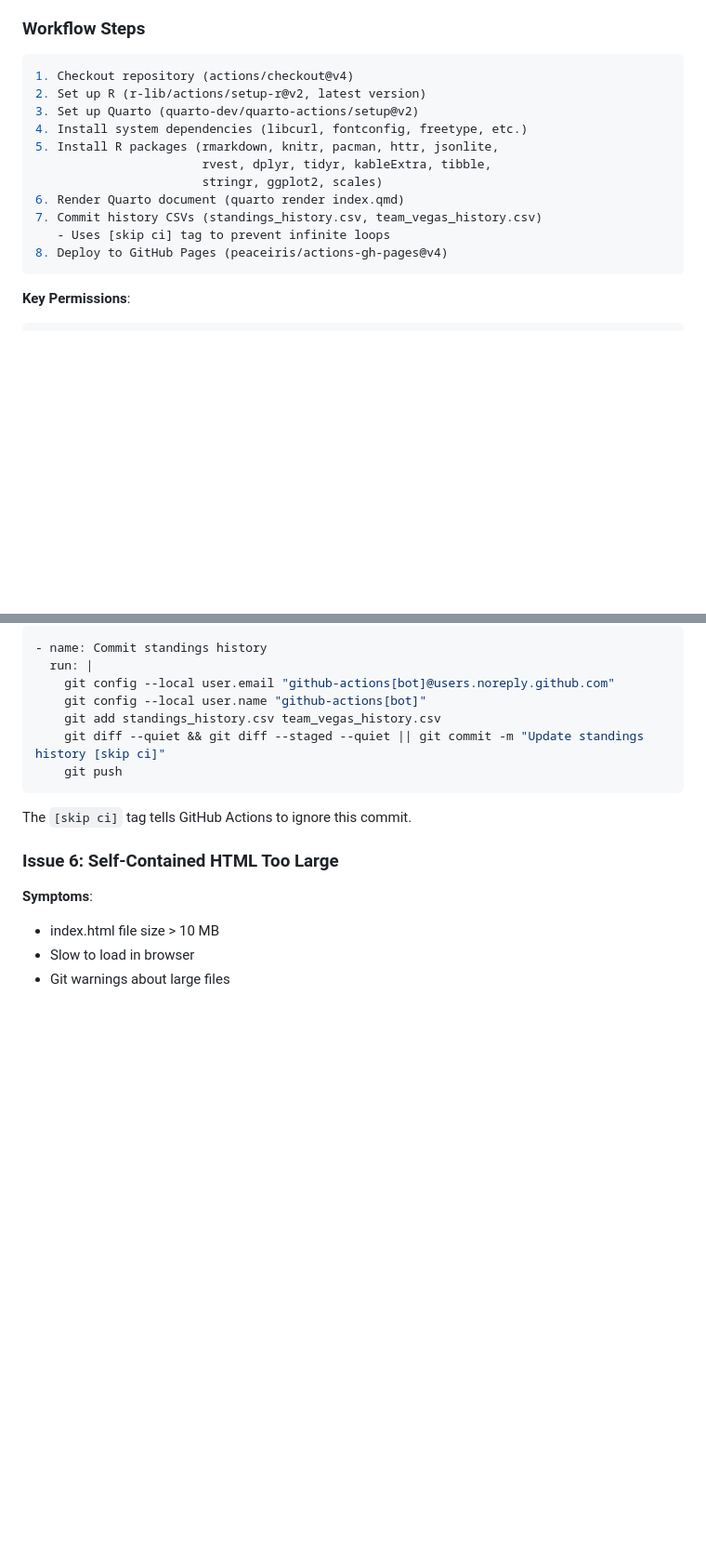
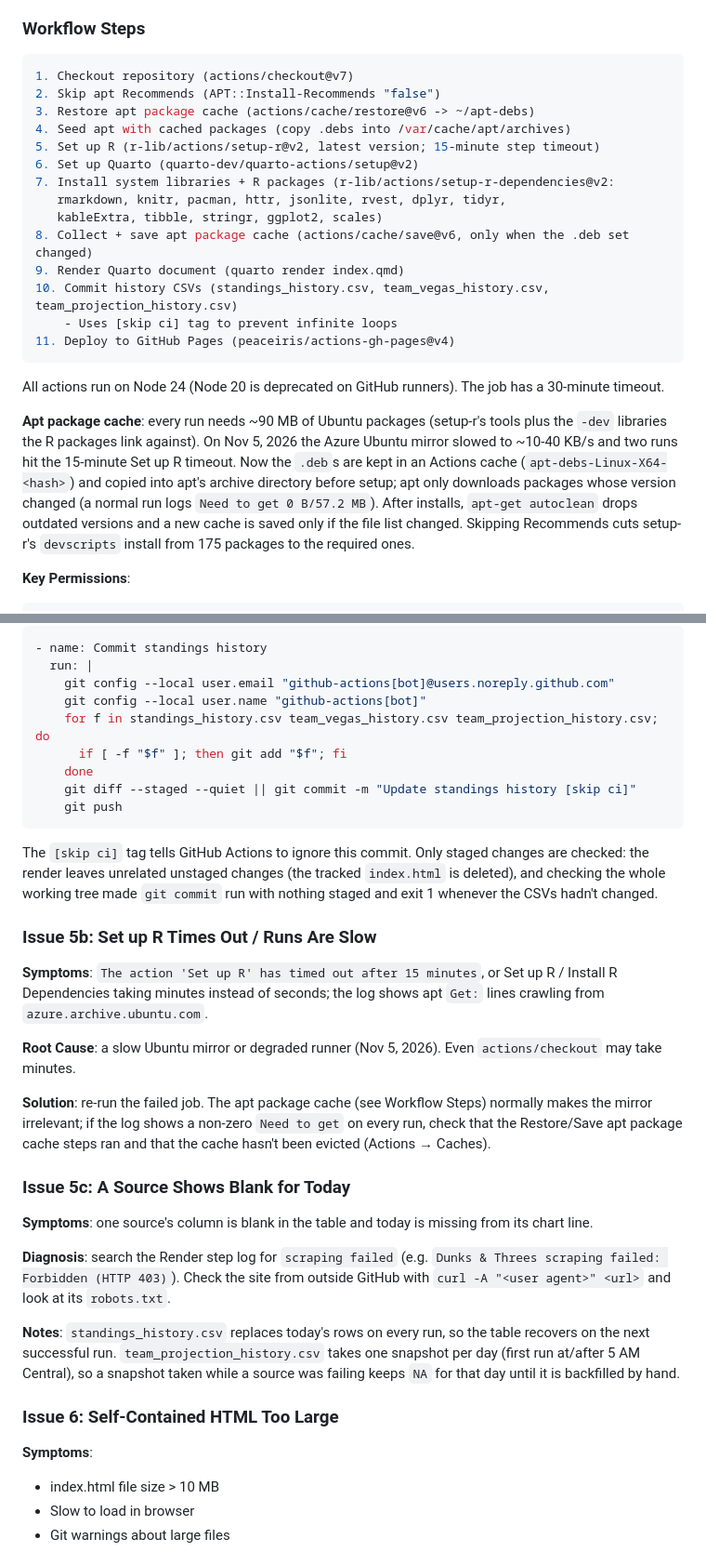
Before and after one commit to ejperez2/skins-standings, a Markdown page: README.md, 2 parts joined by grey strips. Shown at 93% size. Rendered like a GitHub page; blank space fills up the shorter version.

Commit message:
README: document Nov 5 workflow and D&T changes (#31)
* Cache apt .debs between runs so a slow Ubuntu mirror can't stall setup

Co-Authored-By: Claude Opus 5.5 <noreply@anthropic.com>
Claude-Session: https://claude.ai/code/session_01898qAGoQUFMQYLcV92ADeE

* Fix 'Commit standings history' failing when no CSV changed

Co-Authored-By: Claude Opus 5.5 <noreply@anthropic.com>
Claude-Session: https://claude.ai/code/session_01898qAGoQUFMQYLcV92ADeE

* Fix D&T 403 with a project user agent, backfill today's D&T snapshot, move actions to Node 24

- dunksandthrees.com now returns 403 to the bare 'Mozilla/5.0' user agent; send one naming the project
- Fill the 2026-11-05 dnt values in team_projection_history.csv (the day's snapshot was taken while blocked)
- actions/checkout v4 -> v7, actions/cache restore/save v4 -> v6 (both run on Node 24)

Co-Authored-By: Claude Opus 5.5 <noreply@anthropic.com>
Claude-Session: https://claude.ai/code/session_01898qAGoQUFMQYLcV92ADeE

* Document Nov 5 workflow changes in README: apt cache, commit-step fix, D&T user agent, Node 24 actions

Co-Authored-By: Claude Opus 5.5 <noreply@anthropic.com>
Claude-Session: https://claude.ai/code/session_01898qAGoQUFMQYLcV92ADeE

---------

Co-authored-by: Claude <noreply@anthropic.com>

````diff
--- a/README.md
+++ b/README.md
@@ -466,18 +470,31 @@ The workflow runs at times when NBA games are likely to have updates:
 ### Workflow Steps
 
 ```yaml
-1. Checkout repository (actions/checkout@v4)
-2. Set up R (r-lib/actions/setup-r@v2, latest version)
-3. Set up Quarto (quarto-dev/quarto-actions/setup@v2)
-4. Install system dependencies (libcurl, fontconfig, freetype, etc.)
-5. Install R packages (rmarkdown, knitr, pacman, httr, jsonlite,
-                       rvest, dplyr, tidyr, kableExtra, tibble,
-                       stringr, ggplot2, scales)
-6. Render Quarto document (quarto render index.qmd)
-7. Commit history CSVs (standings_history.csv, team_vegas_history.csv)
-   - Uses [skip ci] tag to prevent infinite loops
-8. Deploy to GitHub Pages (peaceiris/actions-gh-pages@v4)
+1. Checkout repository (actions/checkout@v7)
+2. Skip apt Recommends (APT::Install-Recommends "false")
+3. Restore apt package cache (actions/cache/restore@v6 -> ~/apt-debs)
+4. Seed apt with cached packages (copy .debs into /var/cache/apt/archives)
+5. Set up R (r-lib/actions/setup-r@v2, latest version; 15-minute step timeout)
+6. Set up Quarto (quarto-dev/quarto-actions/setup@v2)
+7. Install system libraries + R packages (r-lib/actions/setup-r-dependencies@v2:
+   rmarkdown, knitr, pacman, httr, jsonlite, rvest, dplyr, tidyr,
+   kableExtra, tibble, stringr, ggplot2, scales)
+8. Collect + save apt package cache (actions/cache/save@v6, only when the .deb set changed)
+9. Render Quarto document (quarto render index.qmd)
+10. Commit history CSVs (standings_history.csv, team_vegas_history.csv, team_projection_history.csv)
+    - Uses [skip ci] tag to prevent infinite loops
+11. Deploy to GitHub Pages (peaceiris/actions-gh-pages@v4)
 ```
+
+All actions run on Node 24 (Node 20 is deprecated on GitHub runners). The job has a 30-minute timeout.
+
+**Apt package cache**: every run needs ~90 MB of Ubuntu packages (setup-r's tools plus the `-dev` libraries the
+R packages link against). On Nov 5, 2026 the Azure Ubuntu mirror slowed to ~10-40 KB/s and two runs hit the
+15-minute Set up R timeout. Now the `.deb`s are kept in an Actions cache (`apt-debs-Linux-X64-<hash>`) and
+copied into apt's archive directory before setup; apt only downloads packages whose version changed
+(a normal run logs `Need to get 0 B/57.2 MB`). After installs, `apt-get autoclean` drops outdated versions and a
+new cache is saved only if the file list changed. Skipping Recommends cuts setup-r's `devscripts` install from
+175 packages to the required ones.
 
 **Key Permissions**:
 ```yaml
@@ -820,12 +837,38 @@ Verify commit step includes skip tag:
   run: |
     git config --local user.email "github-actions[bot]@users.noreply.github.com"
     git config --local user.name "github-actions[bot]"
-    git add standings_history.csv team_vegas_history.csv
-    git diff --quiet && git diff --staged --quiet || git commit -m "Update standings history [skip ci]"
+    for f in standings_history.csv team_vegas_history.csv team_projection_history.csv; do
+      if [ -f "$f" ]; then git add "$f"; fi
+    done
+    git diff --staged --quiet || git commit -m "Update standings history [skip ci]"
     git push
 ```
 
-The `[skip ci]` tag tells GitHub Actions to ignore this commit.
+The `[skip ci]` tag tells GitHub Actions to ignore this commit. Only staged changes are checked: the render
+leaves unrelated unstaged changes (the tracked `index.html` is deleted), and checking the whole working tree
+made `git commit` run with nothing staged and exit 1 whenever the CSVs hadn't changed.
+
+### Issue 5b: Set up R Times Out / Runs Are Slow
+
+**Symptoms**: `The action 'Set up R' has timed out after 15 minutes`, or Set up R / Install R Dependencies taking
+minutes instead of seconds; the log shows apt `Get:` lines crawling from `azure.archive.ubuntu.com`.
+
+**Root Cause**: a slow Ubuntu mirror or degraded runner (Nov 5, 2026). Even `actions/checkout` may take minutes.
+
+**Solution**: re-run the failed job. The apt package cache (see Workflow Steps) normally makes the mirror
+irrelevant; if the log shows a non-zero `Need to get` on every run, check that the Restore/Save apt package cache
+steps ran and that the cache hasn't been evicted (Actions → Caches).
+
+### Issue 5c: A Source Shows Blank for Today
+
+**Symptoms**: one source's column is blank in the table and today is missing from its chart line.
+
+**Diagnosis**: search the Render step log for `scraping failed` (e.g. `Dunks & Threes scraping failed: Forbidden
+(HTTP 403)`). Check the site from outside GitHub with `curl -A "<user agent>" <url>` and look at its `robots.txt`.
+
+**Notes**: `standings_history.csv` replaces today's rows on every run, so the table recovers on the next successful
+run. `team_projection_history.csv` takes one snapshot per day (first run at/after 5 AM Central), so a snapshot taken
+while a source was failing keeps `NA` for that day until it is backfilled by hand.
 
 ### Issue 6: Self-Contained HTML Too Large
 
````
Also changed, not shown: other parts of README.md (+10 -0 lines).
